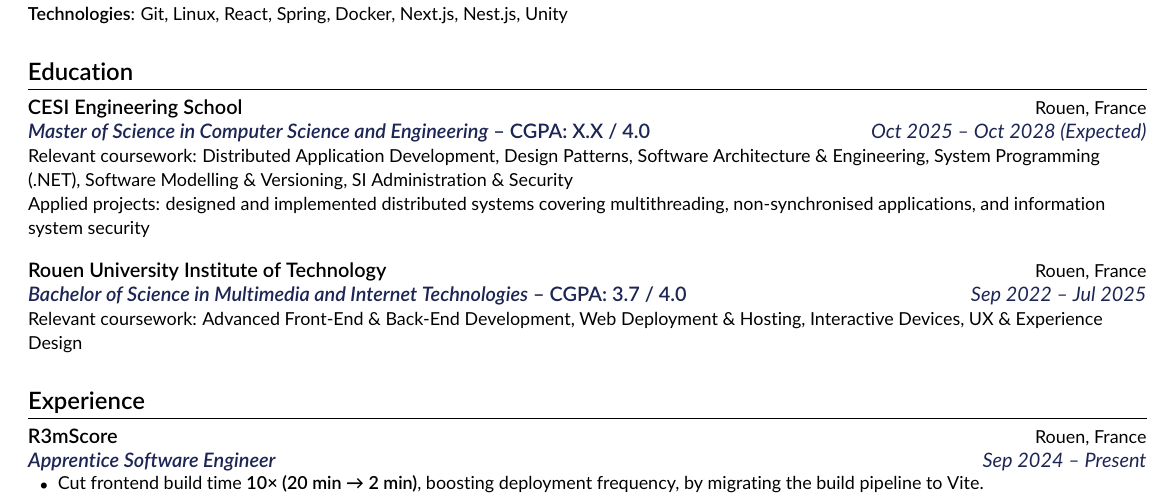
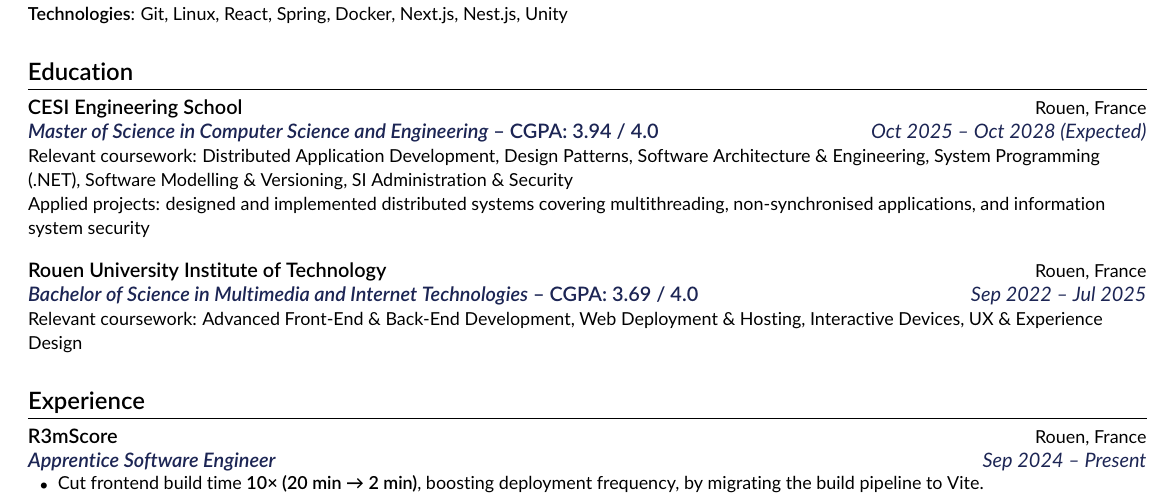
Before and after one commit to clementmns/resume, a LaTeX CV (resume.tex): part of the page, cut so that both start at the same text. Compiled offline with pdfLaTeX.

Commit message:
docs(resume): update CGPA values in education section

```diff
--- a/resume.tex
+++ b/resume.tex
@@ -62,14 +62,14 @@
 \section{Education}
 
 \resumeEntry{CESI Engineering School}{Rouen, France}
-\resumeRole[CGPA: X.X / 4.0]{Master of Science in Computer Science and Engineering}{Oct 2025 -- Oct 2028 (Expected)}
+\resumeRole[CGPA: 3.94 / 4.0]{Master of Science in Computer Science and Engineering}{Oct 2025 -- Oct 2028 (Expected)}
 \resumeItemText{Relevant coursework: Distributed Application Development, Design Patterns, Software Architecture \& Engineering, System Programming (.NET), Software Modelling \& Versioning, SI Administration \& Security}
 \resumeItemText{Applied projects: designed and implemented distributed systems covering multithreading, non-synchronised applications, and information system security}
 
 \innerSectionGap
 
 \resumeEntry{Rouen University Institute of Technology}{Rouen, France}
-\resumeRole[CGPA: 3.7 / 4.0]{Bachelor of Science in Multimedia and Internet Technologies}{Sep 2022 -- Jul 2025}
+\resumeRole[CGPA: 3.69 / 4.0]{Bachelor of Science in Multimedia and Internet Technologies}{Sep 2022 -- Jul 2025}
 \resumeItemText{Relevant coursework: Advanced Front-End \& Back-End Development, Web Deployment \& Hosting, Interactive Devices, UX \& Experience Design}
 
 \sectionGap
```
